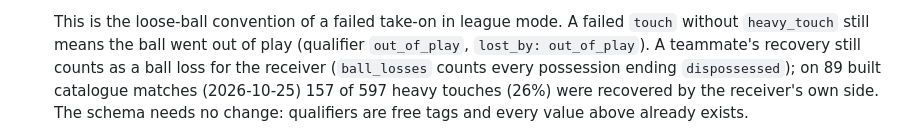
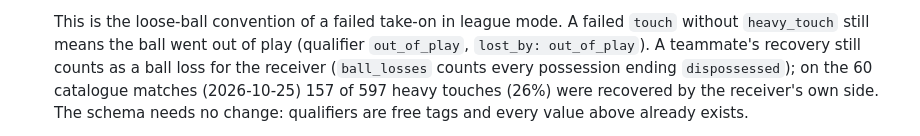
Before and after one commit to Qadzilla/Regista, a Markdown page: data/synthetic/README.md, the part around the change. GitHub-like rendering.

Commit message:
Catalogue closing fixes round 2: design.md realism table and the heavy-touch denominator
design.md §10: the amateur sprint order is assumed (against S9 and S15), pass completion and ball
losses a direction extended from S10; the women's >= 20 km/h order cites S1 only; the youth steps past
each source's span are assumed; a line says the served checks supersede the table; S15 added to the
source list. data/synthetic/README.md and fixes-close1.md: 60 catalogue matches, not 89. Wording only,
nothing regenerated.

Co-Authored-By: Claude Opus 5.5 <noreply@anthropic.com>

```diff
--- a/data/synthetic/README.md
+++ b/data/synthetic/README.md
@@ -394,7 +394,7 @@ assumption is recorded in `regista.catalogue.taxonomy.LEVELS[...].source`.
 
   This is the loose-ball convention of a failed take-on in league mode. A failed `touch` without `heavy_touch` still
   means the ball went out of play (qualifier `out_of_play`, `lost_by: out_of_play`). A teammate's recovery still
-  counts as a ball loss for the receiver (`ball_losses` counts every possession ending `dispossessed`); on 89 built
+  counts as a ball loss for the receiver (`ball_losses` counts every possession ending `dispossessed`); on the 60
   catalogue matches (2026-10-25) 157 of 597 heavy touches (26%) were recovered by the receiver's own side. The schema needs no change:
   qualifiers are free tags and every value above already exists.
 
```
Also changed, not shown: 2 other files.
